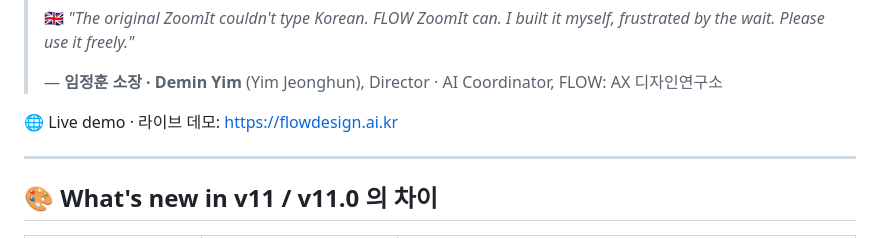
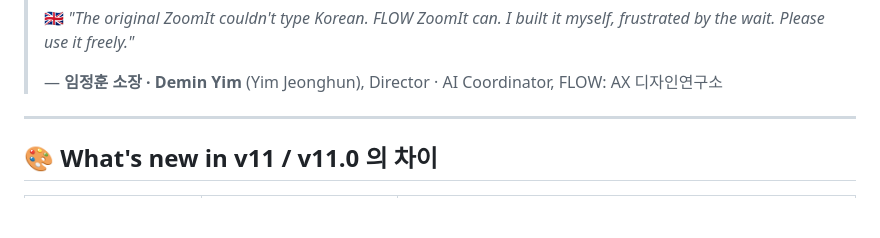
Before and after one commit to Demian-Yim/flow-zoomit, a Markdown page: README.md, the part around the change. GitHub-like rendering; blank space fills up the shorter version.

Commit message:
README.md 업데이트

```diff
--- a/README.md
+++ b/README.md
@@ -27,8 +27,6 @@ short_description: Korean-friendly Sysinternals ZoomIt v11.0 distribution
 > 🇬🇧 *"The original ZoomIt couldn't type Korean. FLOW ZoomIt can. I built it myself, frustrated by the wait. Please use it freely."*
 >
 > — **임정훈 소장 · Demin Yim** (Yim Jeonghun), Director · AI Coordinator, FLOW: AX 디자인연구소
-
-🌐 Live demo · 라이브 데모: <https://flowdesign.ai.kr>
 
 ---
 
```
